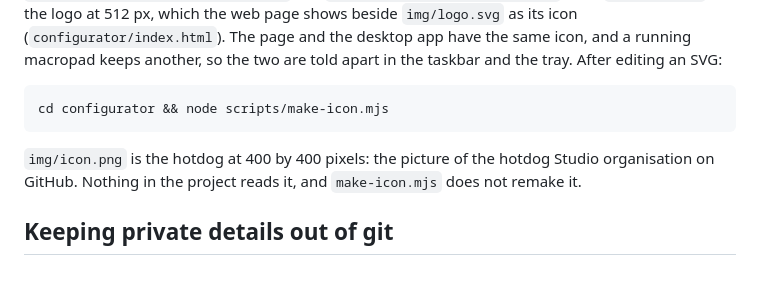
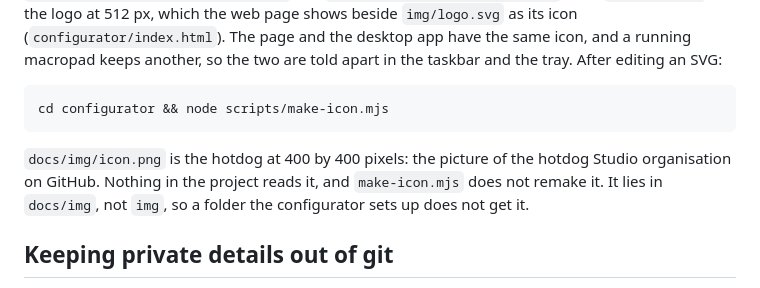
Before and after one commit to hotdog-Studio/Open-Macro-Builder, a Markdown page: docs/development.md, the part around the change. GitHub-like rendering.

````diff
--- a/docs/development.md
+++ b/docs/development.md
@@ -112,7 +112,7 @@ The tests that the header fits on one row (`the header, drawn with the fonts of
 cd configurator && node scripts/make-icon.mjs
 ```
 
-`img/icon.png` is the hotdog at 400 by 400 pixels: the picture of the hotdog Studio organisation on GitHub. Nothing in the project reads it, and `make-icon.mjs` does not remake it.
+`docs/img/icon.png` is the hotdog at 400 by 400 pixels: the picture of the hotdog Studio organisation on GitHub. Nothing in the project reads it, and `make-icon.mjs` does not remake it. It lies in `docs/img`, not `img`, so a folder the configurator sets up does not get it.
 
 ## Keeping private details out of git
 
````
Also changed, not shown: CHANGELOG.md (+5 -0 lines), powershell/README.md (+2 -3 lines), docs/img/icon.png (renamed from img/icon.png), 14 other files.
